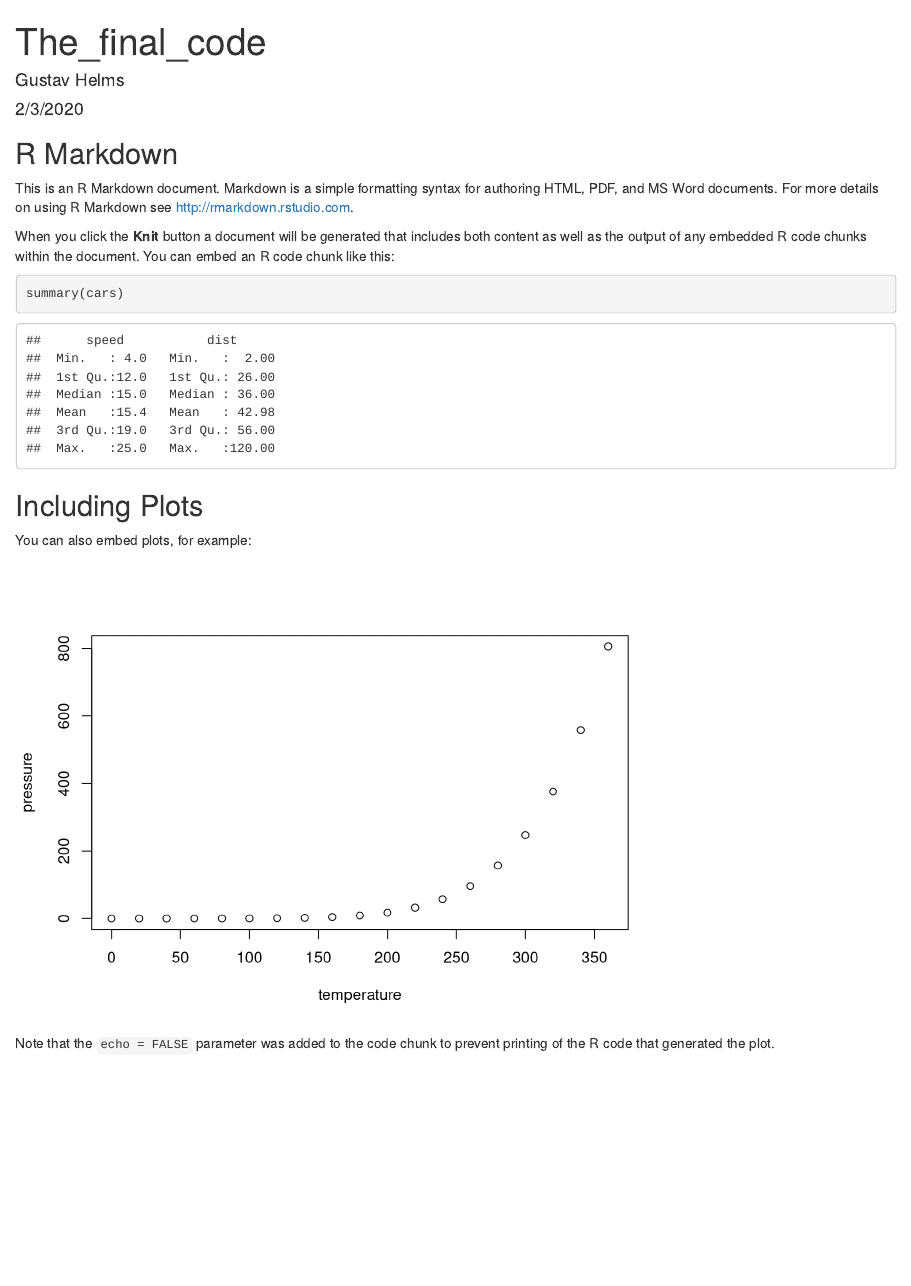
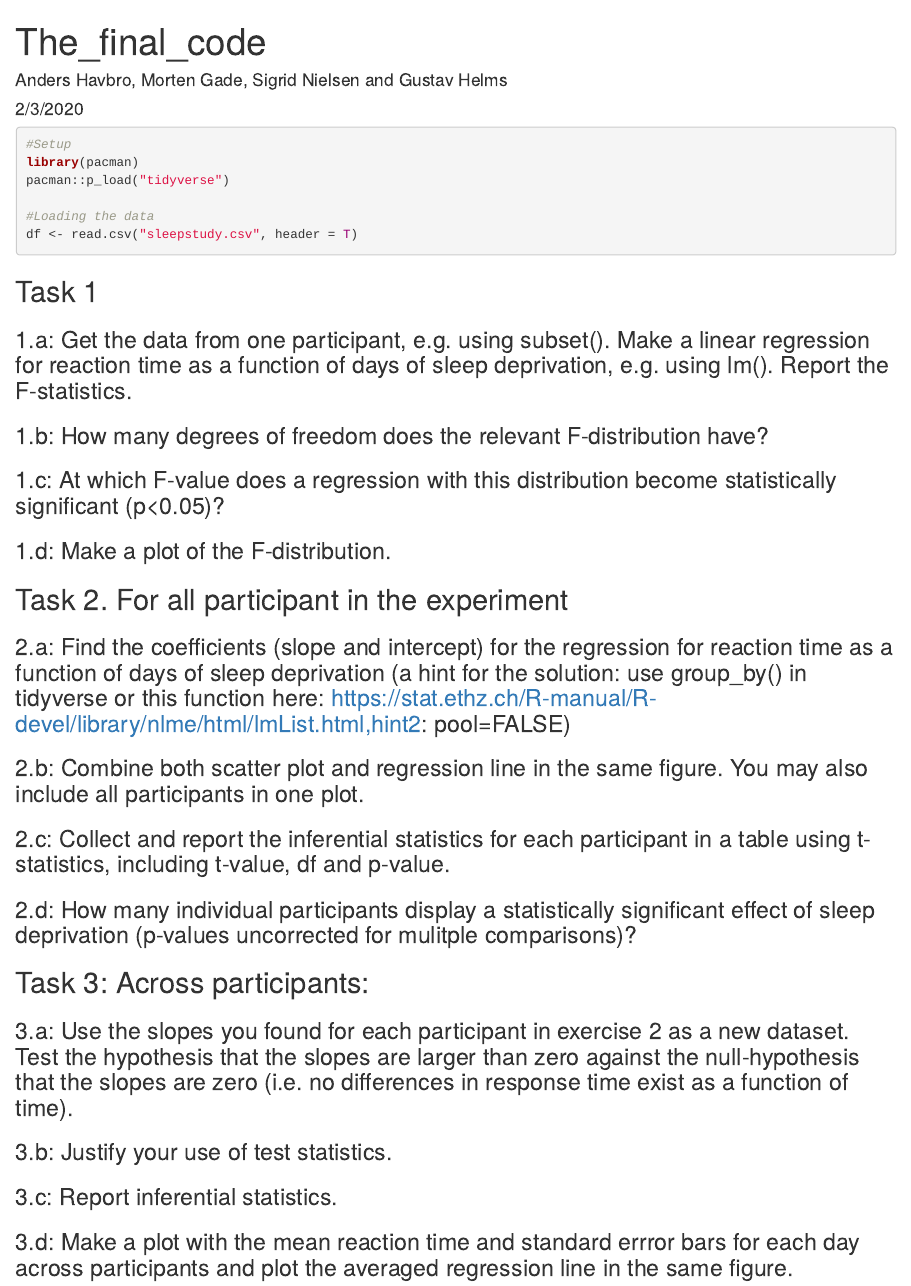
Before and after one commit to Study-group-6/Portofolio_1, an R Markdown document (the_final_code.Rmd): the page in a window 1100 px wide, from its top. Rendered offline with R 4.5, knitr and Pandoc, with nearby package versions.

Commit message:
Indsat forskellige opgaver i portofolien

````diff
--- a/the_final_code.Rmd
+++ b/the_final_code.Rmd
@@ -1,6 +1,6 @@
 ---
 title: "The_final_code"
-author: "Gustav Helms"
+author: "Anders Havbro, Morten Gade, Sigrid Nielsen and Gustav Helms"
 date: "2/3/2020"
 output: html_document
 ---
@@ -9,22 +9,50 @@ output: html_document
 knitr::opts_chunk$set(echo = TRUE)
 ```
 
-## R Markdown
+```{r}
+#Setup
+library(pacman)
+pacman::p_load("tidyverse")
 
-This is an R Markdown document. Markdown is a simple formatting syntax for authoring HTML, PDF, and MS Word documents. For more details on using R Markdown see <http://rmarkdown.rstudio.com>.
-
-When you click the **Knit** button a document will be generated that includes both content as well as the output of any embedded R code chunks within the document. You can embed an R code chunk like this:
-
-```{r cars}
-summary(cars)
+#Loading the data
+df <- read.csv("sleepstudy.csv", header = T)
 ```
 
-## Including Plots
+## Task 1
+### 1.a: Get the data from one participant, e.g. using subset(). Make a linear regression for reaction time as a function of days of sleep deprivation, e.g. using lm(). Report the F-statistics.
 
-You can also embed plots, for example:
+### 1.b: How many degrees of freedom does the relevant F-distribution have?
 
-```{r pressure, echo=FALSE}
-plot(pressure)
+### 1.c: At which F-value does a regression with this distribution become statistically significant (p<0.05)?
+
+### 1.d: Make a plot of the F-distribution.
+
+```{r}
+
 ```
 
-Note that the `echo = FALSE` parameter was added to the code chunk to prevent printing of the R code that generated the plot.
+## Task 2. For all participant in the experiment
+### 2.a: Find the coefficients (slope and intercept) for the regression for reaction time as a function of days of sleep deprivation (a hint for the solution: use group_by() in tidyverse or this function here: https://stat.ethz.ch/R-manual/R-devel/library/nlme/html/lmList.html,hint2: pool=FALSE)
+
+### 2.b: Combine both scatter plot and regression line in the same figure. You may also include all participants in one plot.
+
+### 2.c: Collect and report the inferential statistics for each participant in a table using t-statistics, including t-value, df and p-value.
+
+### 2.d: How many individual participants display a statistically significant effect of sleep deprivation (p-values uncorrected for mulitple comparisons)?
+
+```{r}
+
+```
+
+## Task 3: Across participants:
+### 3.a: Use the slopes you found for each participant in exercise 2 as a new dataset. Test the hypothesis that the slopes are larger than zero against the null-hypothesis that the slopes are zero (i.e. no differences in response time exist as a function of time).
+
+### 3.b: Justify your use of test statistics.
+
+### 3.c: Report inferential statistics.
+
+### 3.d: Make a plot with the mean reaction time and standard errror bars for each day across participants and plot the averaged regression line in the same figure.
+
+```{r}
+
+```
````
